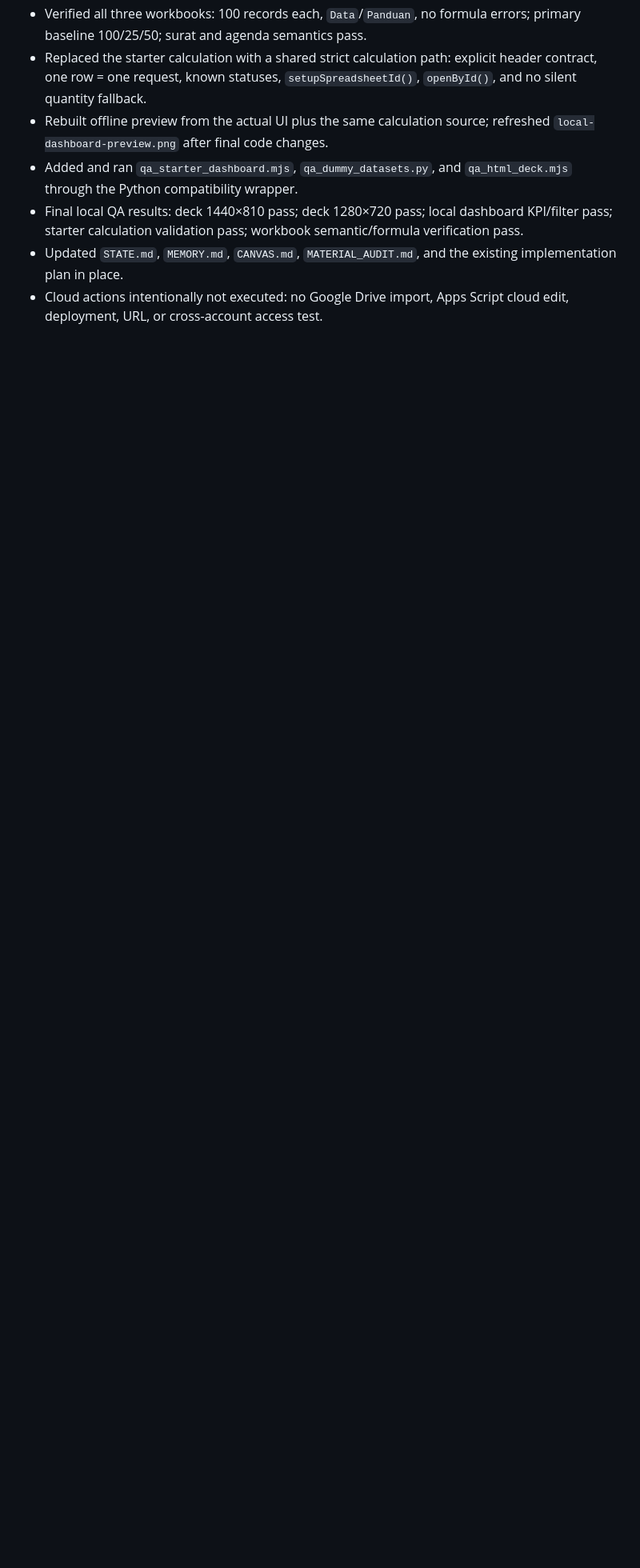
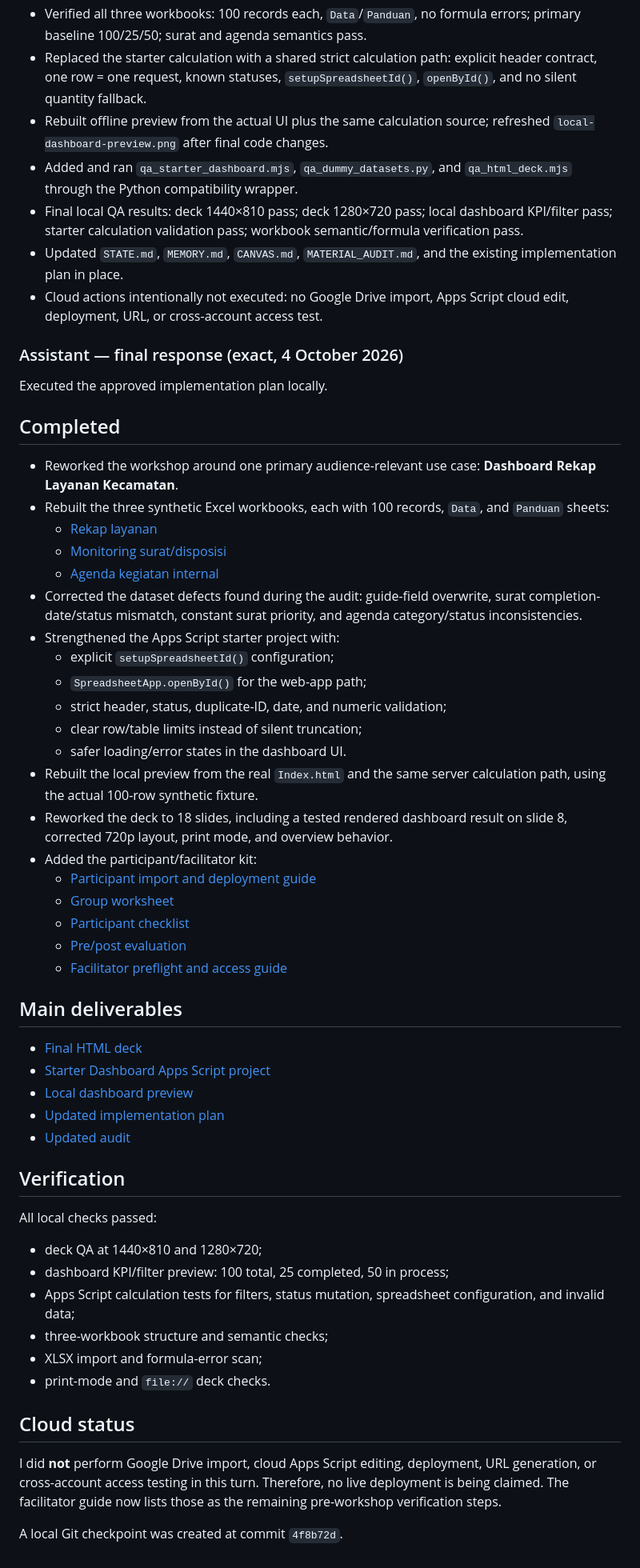
Before and after one commit to madyazdhil/pkm, a Markdown page: HISTORY.md, the part around the change. Shown at 80% size. Rendered like a GitHub page; blank space fills up the shorter version.

Commit message:
docs(pkm-smt3): record implementation completion

```diff
--- a/HISTORY.md
+++ b/HISTORY.md
@@ -2690,3 +2690,55 @@ The main materials are now in place. Testing has also caught a few issues in the
 - Final local QA results: deck 1440×810 pass; deck 1280×720 pass; local dashboard KPI/filter pass; starter calculation validation pass; workbook semantic/formula verification pass.
 - Updated `STATE.md`, `MEMORY.md`, `CANVAS.md`, `MATERIAL_AUDIT.md`, and the existing implementation plan in place.
 - Cloud actions intentionally not executed: no Google Drive import, Apps Script cloud edit, deployment, URL, or cross-account access test.
+
+### Assistant — final response (exact, 4 October 2026)
+
+Executed the approved implementation plan locally.
+
+## Completed
+
+- Reworked the workshop around one primary audience-relevant use case: **Dashboard Rekap Layanan Kecamatan**.
+- Rebuilt the three synthetic Excel workbooks, each with 100 records, `Data`, and `Panduan` sheets:
+  - [Rekap layanan](file:///Users/yazidhilmi/Documents/Edu/Fireside-chat/projects/pkm-smt3/outputs/2026-10-03-dummy-datasets/dummy-data-rekap-layanan-kecamatan.xlsx)
+  - [Monitoring surat/disposisi](file:///Users/yazidhilmi/Documents/Edu/Fireside-chat/projects/pkm-smt3/outputs/2026-10-03-dummy-datasets/dummy-data-monitoring-surat-disposisi.xlsx)
+  - [Agenda kegiatan internal](file:///Users/yazidhilmi/Documents/Edu/Fireside-chat/projects/pkm-smt3/outputs/2026-10-03-dummy-datasets/dummy-data-agenda-kegiatan-internal.xlsx)
+- Corrected the dataset defects found during the audit: guide-field overwrite, surat completion-date/status mismatch, constant surat priority, and agenda category/status inconsistencies.
+- Strengthened the Apps Script starter project with:
+  - explicit `setupSpreadsheetId()` configuration;
+  - `SpreadsheetApp.openById()` for the web-app path;
+  - strict header, status, duplicate-ID, date, and numeric validation;
+  - clear row/table limits instead of silent truncation;
+  - safer loading/error states in the dashboard UI.
+- Rebuilt the local preview from the real `Index.html` and the same server calculation path, using the actual 100-row synthetic fixture.
+- Reworked the deck to 18 slides, including a tested rendered dashboard result on slide 8, corrected 720p layout, print mode, and overview behavior.
+- Added the participant/facilitator kit:
+  - [Participant import and deployment guide](file:///Users/yazidhilmi/Documents/Edu/Fireside-chat/projects/pkm-smt3/materials/workshop/participant-import-and-deploy-guide.md)
+  - [Group worksheet](file:///Users/yazidhilmi/Documents/Edu/Fireside-chat/projects/pkm-smt3/materials/workshop/participant-worksheet-dashboard.md)
+  - [Participant checklist](file:///Users/yazidhilmi/Documents/Edu/Fireside-chat/projects/pkm-smt3/materials/workshop/checklist-data-dashboard.md)
+  - [Pre/post evaluation](file:///Users/yazidhilmi/Documents/Edu/Fireside-chat/projects/pkm-smt3/materials/workshop/evaluation-pre-post-dashboard.md)
+  - [Facilitator preflight and access guide](file:///Users/yazidhilmi/Documents/Edu/Fireside-chat/projects/pkm-smt3/materials/workshop/facilitator-preflight-and-access.md)
+
+## Main deliverables
+
+- [Final HTML deck](file:///Users/yazidhilmi/Documents/Edu/Fireside-chat/projects/pkm-smt3/materials/workshop/html-deck/ai-dashboard-gas-workshop.html)
+- [Starter Dashboard Apps Script project](file:///Users/yazidhilmi/Documents/Edu/Fireside-chat/projects/pkm-smt3/materials/workshop/starter-dashboard/)
+- [Local dashboard preview](file:///Users/yazidhilmi/Documents/Edu/Fireside-chat/projects/pkm-smt3/materials/workshop/starter-dashboard/preview.html)
+- [Updated implementation plan](file:///Users/yazidhilmi/Documents/Edu/Fireside-chat/projects/pkm-smt3/planning/02-implementation-plan-audit-remediation-dashboard-data-flow.md)
+- [Updated audit](file:///Users/yazidhilmi/Documents/Edu/Fireside-chat/projects/pkm-smt3/MATERIAL_AUDIT.md)
+
+## Verification
+
+All local checks passed:
+
+- deck QA at 1440×810 and 1280×720;
+- dashboard KPI/filter preview: 100 total, 25 completed, 50 in process;
+- Apps Script calculation tests for filters, status mutation, spreadsheet configuration, and invalid data;
+- three-workbook structure and semantic checks;
+- XLSX import and formula-error scan;
+- print-mode and `file://` deck checks.
+
+## Cloud status
+
+I did **not** perform Google Drive import, cloud Apps Script editing, deployment, URL generation, or cross-account access testing in this turn. Therefore, no live deployment is being claimed. The facilitator guide now lists those as the remaining pre-workshop verification steps.
+
+A local Git checkpoint was created at commit `4f8b72d`.
```
